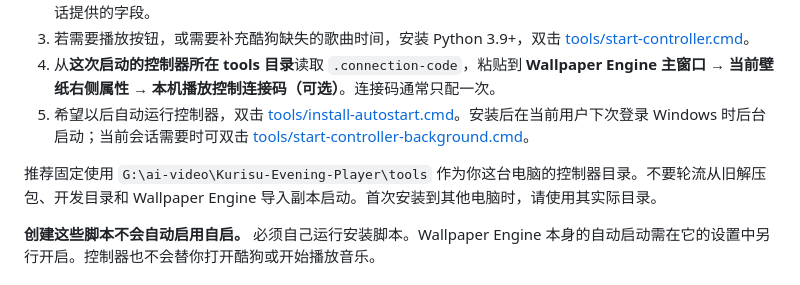
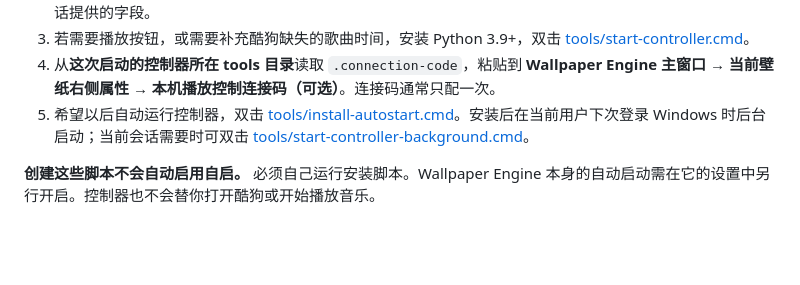
Before and after one commit to chenzijia12300/Kurisu-Evening-Player, a Markdown page: README.md, the part around the change. Drawn GitHub-style; blank space fills up the shorter version.

```diff
--- a/README.md
+++ b/README.md
@@ -10,7 +10,6 @@ Wallpaper Engine 网页壁纸：夕阳场景、局部人物与云层动画、音
 4. 从**这次启动的控制器所在 tools 目录**读取 `.connection-code`，粘贴到 **Wallpaper Engine 主窗口 → 当前壁纸右侧属性 → 本机播放控制连接码（可选）**。连接码通常只配一次。
 5. 希望以后自动运行控制器，双击 [tools/install-autostart.cmd](tools/install-autostart.cmd)。安装后在当前用户下次登录 Windows 时后台启动；当前会话需要时可双击 [tools/start-controller-background.cmd](tools/start-controller-background.cmd)。
 
-推荐固定使用 `G:\ai-video\Kurisu-Evening-Player\tools` 作为你这台电脑的控制器目录。不要轮流从旧解压包、开发目录和 Wallpaper Engine 导入副本启动。首次安装到其他电脑时，请使用其实际目录。
 
 **创建这些脚本不会自动启用自启。** 必须自己运行安装脚本。Wallpaper Engine 本身的自动启动需在它的设置中另行开启。控制器也不会替你打开酷狗或开始播放音乐。
 
```
